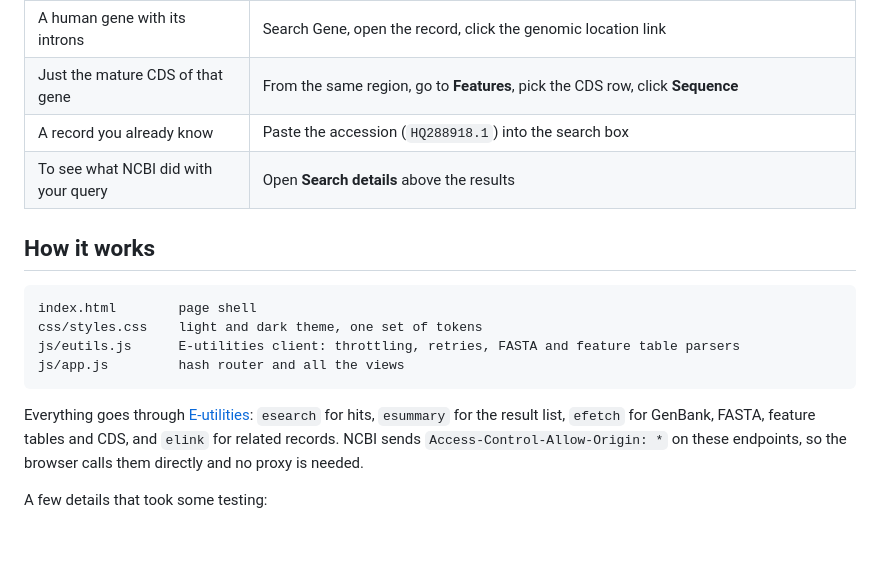
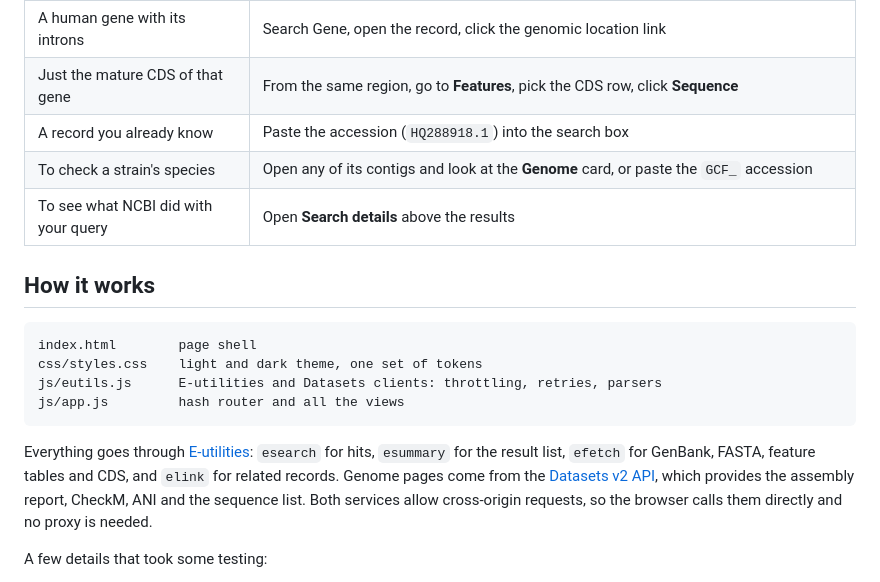
Before and after one commit to KowalskiBio/entrez-lite, a Markdown page: README.md, the part around one of its changes. Rendered like a GitHub page; blank space fills up the shorter version.

````diff
--- a/README.md
+++ b/README.md
@@ -90,6 +107,7 @@ NCBI allows 3 requests per second without an API key. Paste a free key into **Se
 | A human gene with its introns | Search Gene, open the record, click the genomic location link |
 | Just the mature CDS of that gene | From the same region, go to **Features**, pick the CDS row, click **Sequence** |
 | A record you already know | Paste the accession (`HQ288918.1`) into the search box |
+| To check a strain's species | Open any of its contigs and look at the **Genome** card, or paste the `GCF_` accession |
 | To see what NCBI did with your query | Open **Search details** above the results |
 
 ## How it works
@@ -97,11 +115,11 @@ NCBI allows 3 requests per second without an API key. Paste a free key into **Se
 ```
 index.html        page shell
 css/styles.css    light and dark theme, one set of tokens
-js/eutils.js      E-utilities client: throttling, retries, FASTA and feature table parsers
+js/eutils.js      E-utilities and Datasets clients: throttling, retries, parsers
 js/app.js         hash router and all the views
 ```
 
-Everything goes through [E-utilities](https://www.ncbi.nlm.nih.gov/books/NBK25501/): `esearch` for hits, `esummary` for the result list, `efetch` for GenBank, FASTA, feature tables and CDS, and `elink` for related records. NCBI sends `Access-Control-Allow-Origin: *` on these endpoints, so the browser calls them directly and no proxy is needed.
+Everything goes through [E-utilities](https://www.ncbi.nlm.nih.gov/books/NBK25501/): `esearch` for hits, `esummary` for the result list, `efetch` for GenBank, FASTA, feature tables and CDS, and `elink` for related records. Genome pages come from the [Datasets v2 API](https://www.ncbi.nlm.nih.gov/datasets/docs/v2/api/), which provides the assembly report, CheckM, ANI and the sequence list. Both services allow cross-origin requests, so the browser calls them directly and no proxy is needed.
 
 A few details that took some testing:
 
````
Also changed, not shown: other parts of README.md (+17 -0 lines), docs/images/genome.png (added), 3 other files.
